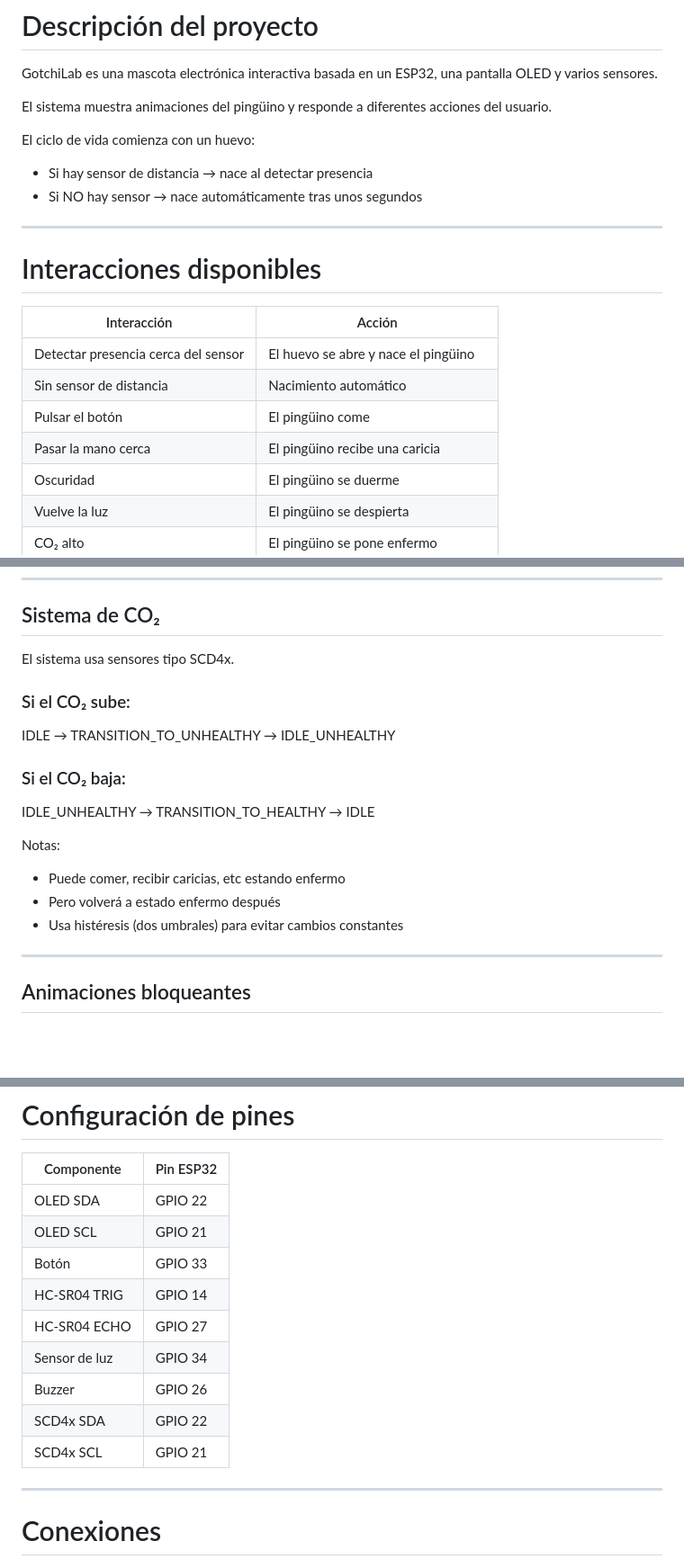
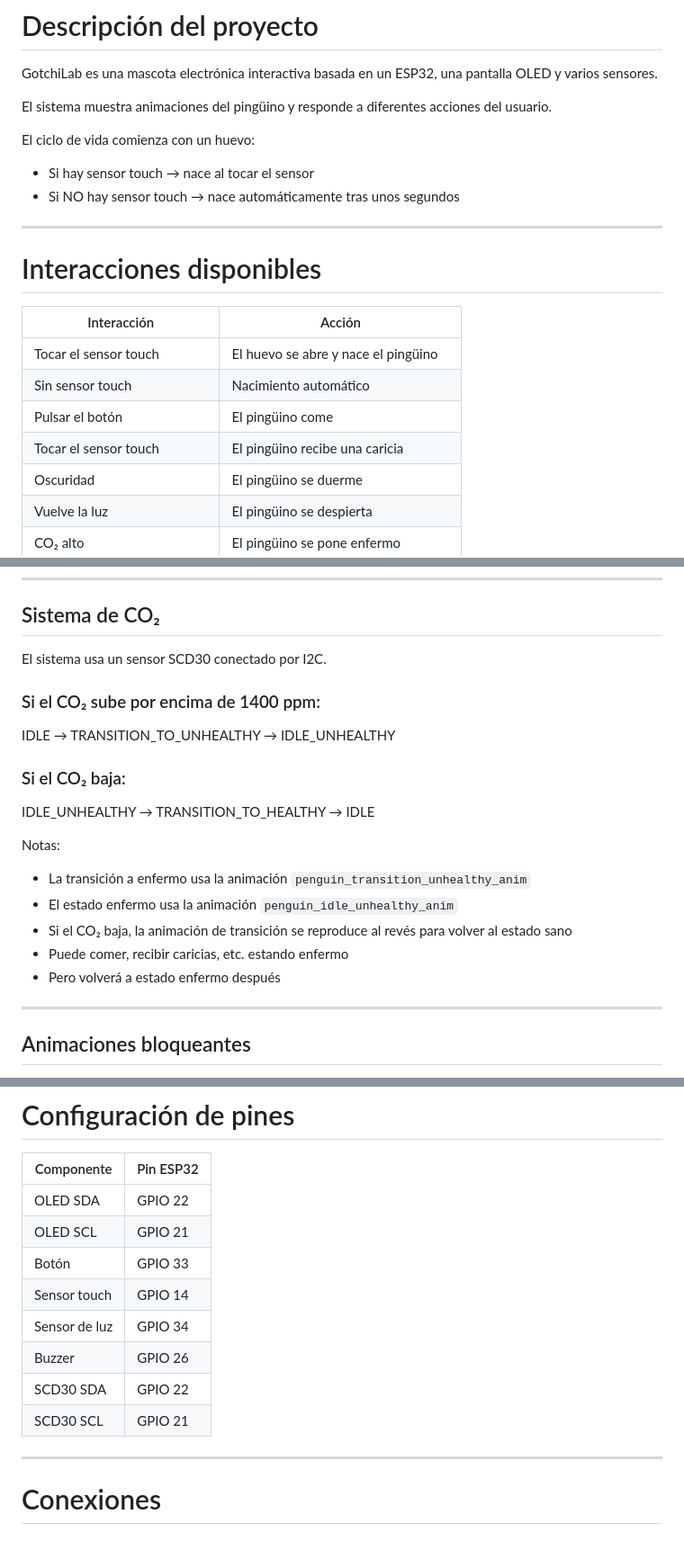
Before and after one commit to MediaLabUniovi/GotchiLab_, a Markdown page: README.md, 3 parts joined by grey strips. Shown at 90% size. GitHub-like rendering; blank space fills up the shorter version.

```diff
--- a/README.md
+++ b/README.md
@@ -25,8 +25,8 @@ El sistema muestra animaciones del pingüino y responde a diferentes acciones de
 
 El ciclo de vida comienza con un huevo:
 
-- Si hay sensor de distancia → nace al detectar presencia
-- Si NO hay sensor → nace automáticamente tras unos segundos
+- Si hay sensor touch → nace al tocar el sensor
+- Si NO hay sensor touch → nace automáticamente tras unos segundos
 
 ---
 
@@ -34,10 +34,10 @@ El ciclo de vida comienza con un huevo:
 
 | Interacción | Acción |
 |-------------|------|
-| Detectar presencia cerca del sensor | El huevo se abre y nace el pingüino |
-| Sin sensor de distancia | Nacimiento automático |
+| Tocar el sensor touch | El huevo se abre y nace el pingüino |
+| Sin sensor touch | Nacimiento automático |
 | Pulsar el botón | El pingüino come |
-| Pasar la mano cerca | El pingüino recibe una caricia |
+| Tocar el sensor touch | El pingüino recibe una caricia |
 | Oscuridad | El pingüino se duerme |
 | Vuelve la luz | El pingüino se despierta |
 | CO₂ alto | El pingüino se pone enfermo |
@@ -106,9 +106,9 @@ El comportamiento del pingüino se basa en diferentes estados:
 
 ## Sistema de CO₂
 
-El sistema usa sensores tipo SCD4x.
+El sistema usa un sensor SCD30 conectado por I2C.
 
-### Si el CO₂ sube:
+### Si el CO₂ sube por encima de 1400 ppm:
 
 IDLE → TRANSITION_TO_UNHEALTHY → IDLE_UNHEALTHY
 
@@ -118,9 +118,11 @@ IDLE_UNHEALTHY → TRANSITION_TO_HEALTHY → IDLE
 
 Notas:
 
-- Puede comer, recibir caricias, etc estando enfermo
+- La transición a enfermo usa la animación `penguin_transition_unhealthy_anim`
+- El estado enfermo usa la animación `penguin_idle_unhealthy_anim`
+- Si el CO₂ baja, la animación de transición se reproduce al revés para volver al estado sano
+- Puede comer, recibir caricias, etc. estando enfermo
 - Pero volverá a estado enfermo después
-- Usa histéresis (dos umbrales) para evitar cambios constantes
 
 ---
 
@@ -178,12 +179,11 @@ POP → IDLE_EGG
 | OLED SDA | GPIO 22 |
 | OLED SCL | GPIO 21 |
 | Botón | GPIO 33 |
-| HC-SR04 TRIG | GPIO 14 |
-| HC-SR04 ECHO | GPIO 27 |
+| Sensor touch | GPIO 14 |
 | Sensor de luz | GPIO 34 |
 | Buzzer | GPIO 26 |
-| SCD4x SDA | GPIO 22 |
-| SCD4x SCL | GPIO 21 |
+| SCD30 SDA | GPIO 22 |
+| SCD30 SCL | GPIO 21 |
 
 ---
 
```
Also changed, not shown: other parts of README.md (+44 -19 lines).
